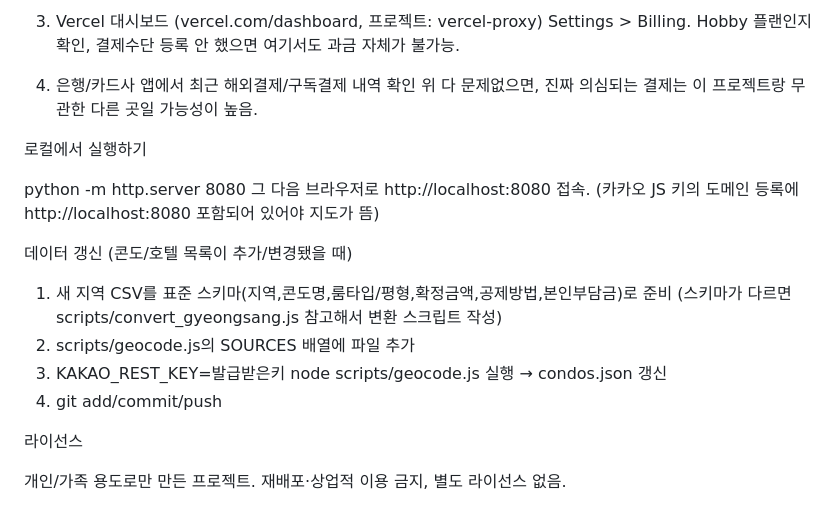
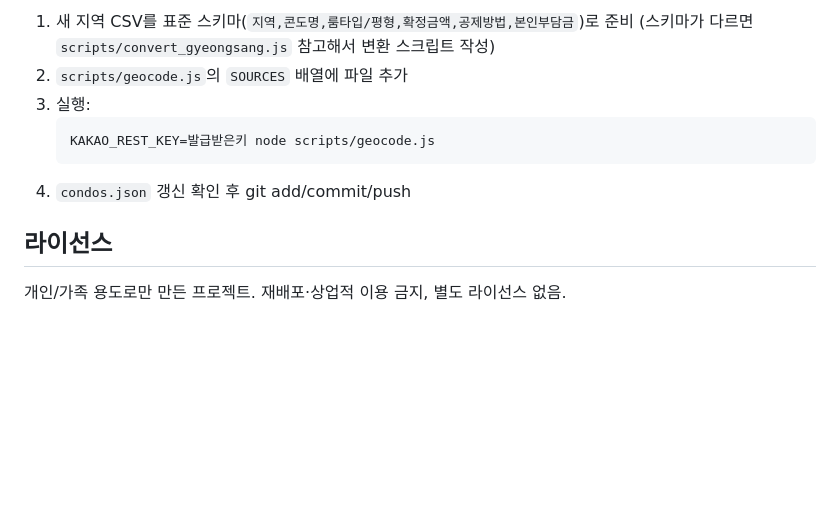
Before and after one commit to SiYeon-Ju/mycondomap, a Markdown page: README.md, the part around one of its changes. Rendered like a GitHub page; blank space fills up the shorter version.

````diff
--- a/README.md
+++ b/README.md
@@ -77,29 +70,13 @@ firestore.rules, firebase.json, .firebaserc    Firestore 보안 규칙 배포
 
-3. Vercel 대시보드 (vercel.com/dashboard, 프로젝트: vercel-proxy)
-   Settings > Billing. Hobby 플랜인지 확인, 결제수단 등록 안 했으면 여기서도
-   과금 자체가 불가능.
+1. 새 지역 CSV를 표준 스키마(`지역,콘도명,룸타입/평형,확정금액,공제방법,본인부담금`)로 준비
+   (스키마가 다르면 `scripts/convert_gyeongsang.js` 참고해서 변환 스크립트 작성)
+2. `scripts/geocode.js`의 `SOURCES` 배열에 파일 추가
+3. 실행:
+   ```bash
+   KAKAO_REST_KEY=발급받은키 node scripts/geocode.js
+   ```
+4. `condos.json` 갱신 확인 후 git add/commit/push
 
-4. 은행/카드사 앱에서 최근 해외결제/구독결제 내역 확인
-   위 다 문제없으면, 진짜 의심되는 결제는 이 프로젝트랑 무관한 다른 곳일
-   가능성이 높음.
-
-
-로컬에서 실행하기
-
-python -m http.server 8080
-그 다음 브라우저로 http://localhost:8080 접속.
-(카카오 JS 키의 도메인 등록에 http://localhost:8080 포함되어 있어야 지도가 뜸)
-
-
-데이터 갱신 (콘도/호텔 목록이 추가/변경됐을 때)
-
-1. 새 지역 CSV를 표준 스키마(지역,콘도명,룸타입/평형,확정금액,공제방법,본인부담금)로 준비
-   (스키마가 다르면 scripts/convert_gyeongsang.js 참고해서 변환 스크립트 작성)
-2. scripts/geocode.js의 SOURCES 배열에 파일 추가
-3. KAKAO_REST_KEY=발급받은키 node scripts/geocode.js 실행 → condos.json 갱신
-4. git add/commit/push
-
-
-라이선스
+## 라이선스
 
 개인/가족 용도로만 만든 프로젝트. 재배포·상업적 이용 금지, 별도 라이선스 없음.
````
Also changed, not shown: other parts of README.md (+36 -43 lines).
